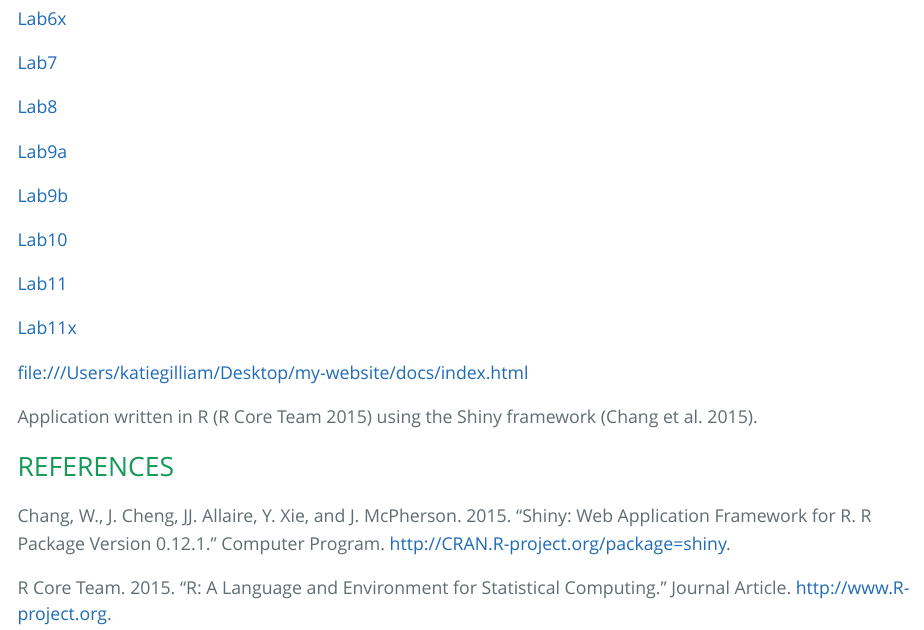
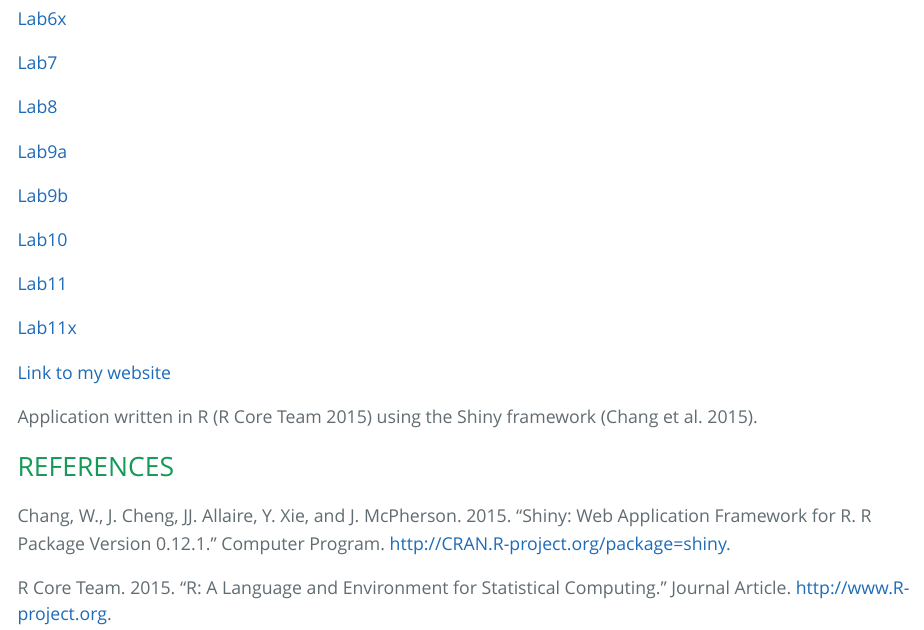
Before and after one commit to katiemariezo/genomics, an R Markdown document (index.Rmd): the page in a window 1100 px wide, from 1060 px down. The pictures show the output file index.html that the author committed with the source, opened offline.

Commit message:
Update to my website

```diff
--- a/index.Rmd
+++ b/index.Rmd
@@ -42,7 +42,7 @@ output:
 
 [Lab11x](Lab11x.html)
 
-file:///Users/katiegilliam/Desktop/my-website/docs/index.html
+[Link to my website](file:///Users/katiegilliam/Desktop/my-website/docs/index.html)
 
 Application written in R [@RCoreTeam] using the Shiny framework [@Chang2015].
 
```
Also changed, not shown: index.html.
